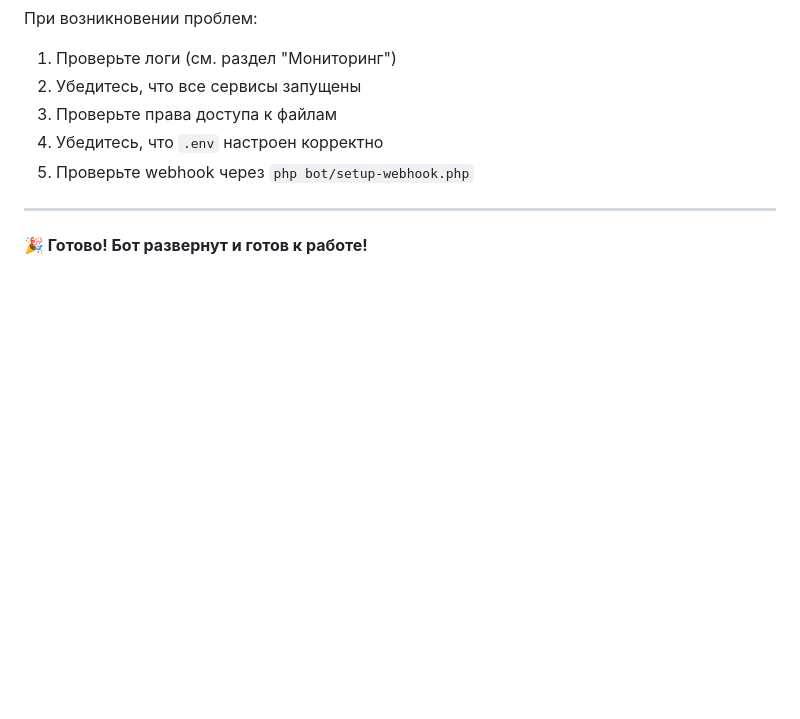
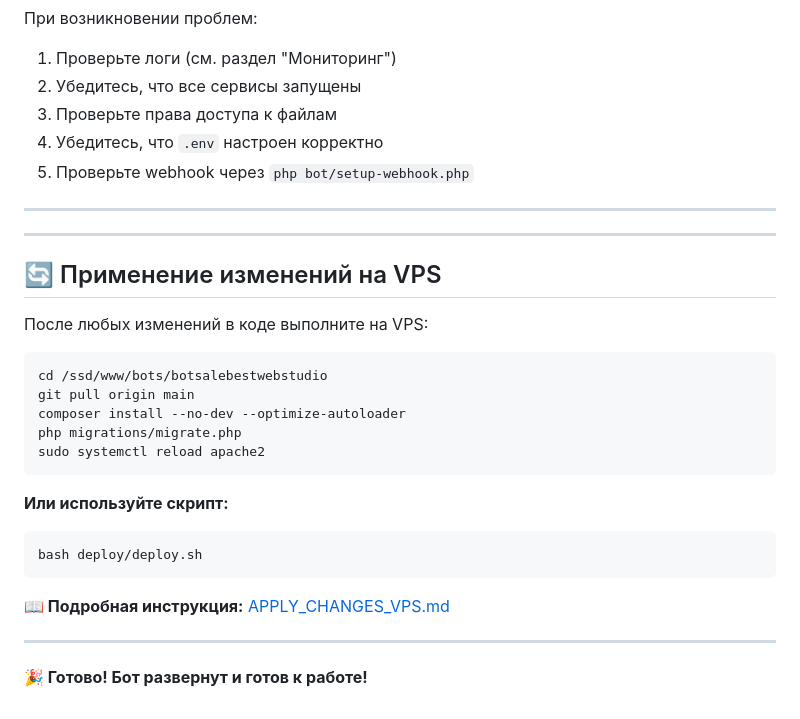
Before and after one commit to alexevil1979/botsalebestweb, a Markdown page: DEPLOY_GUIDE.md, the part around the change. GitHub-like rendering; blank space fills up the shorter version.

Commit message:
Add link to APPLY_CHANGES_VPS.md in DEPLOY_GUIDE.md

````diff
--- a/DEPLOY_GUIDE.md
+++ b/DEPLOY_GUIDE.md
@@ -540,4 +540,27 @@ mysqladmin -u root -p status
 
 ---
 
+---
+
+## 🔄 Применение изменений на VPS
+
+После любых изменений в коде выполните на VPS:
+
+```bash
+cd /ssd/www/bots/botsalebestwebstudio
+git pull origin main
+composer install --no-dev --optimize-autoloader
+php migrations/migrate.php
+sudo systemctl reload apache2
+```
+
+**Или используйте скрипт:**
+```bash
+bash deploy/deploy.sh
+```
+
+**📖 Подробная инструкция:** [APPLY_CHANGES_VPS.md](APPLY_CHANGES_VPS.md)
+
+---
+
 **🎉 Готово! Бот развернут и готов к работе!**
````
